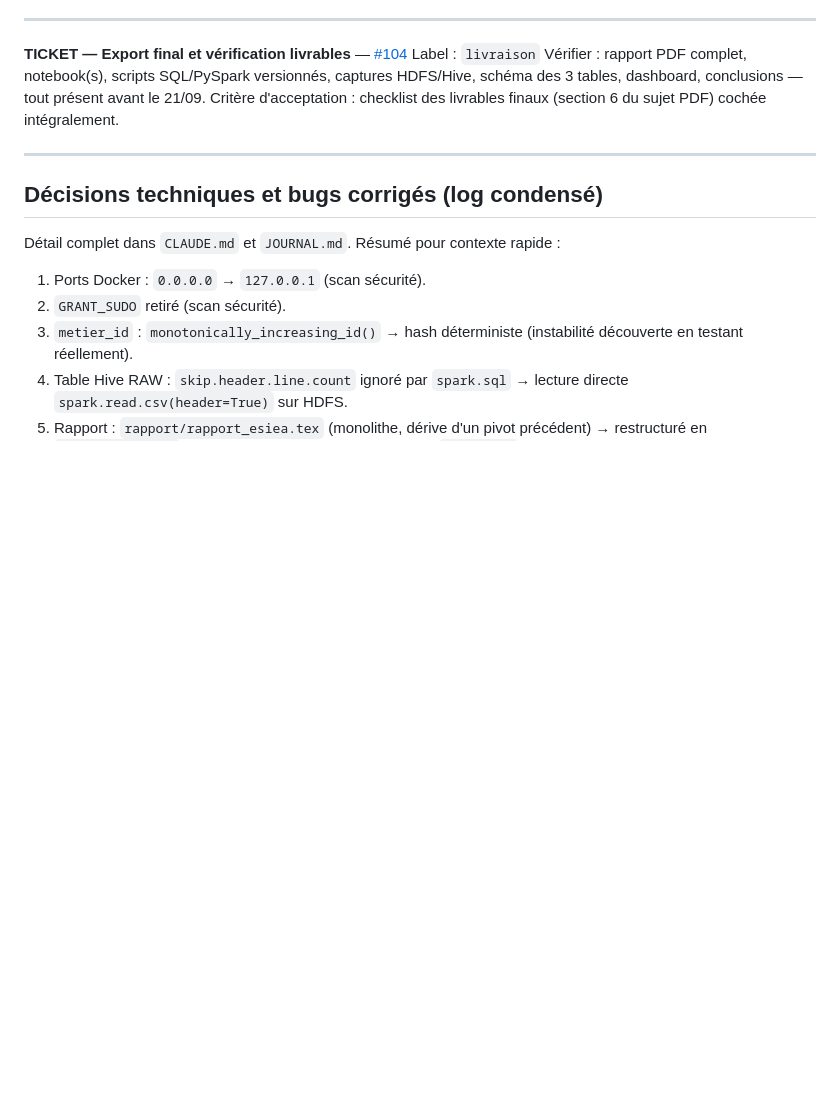
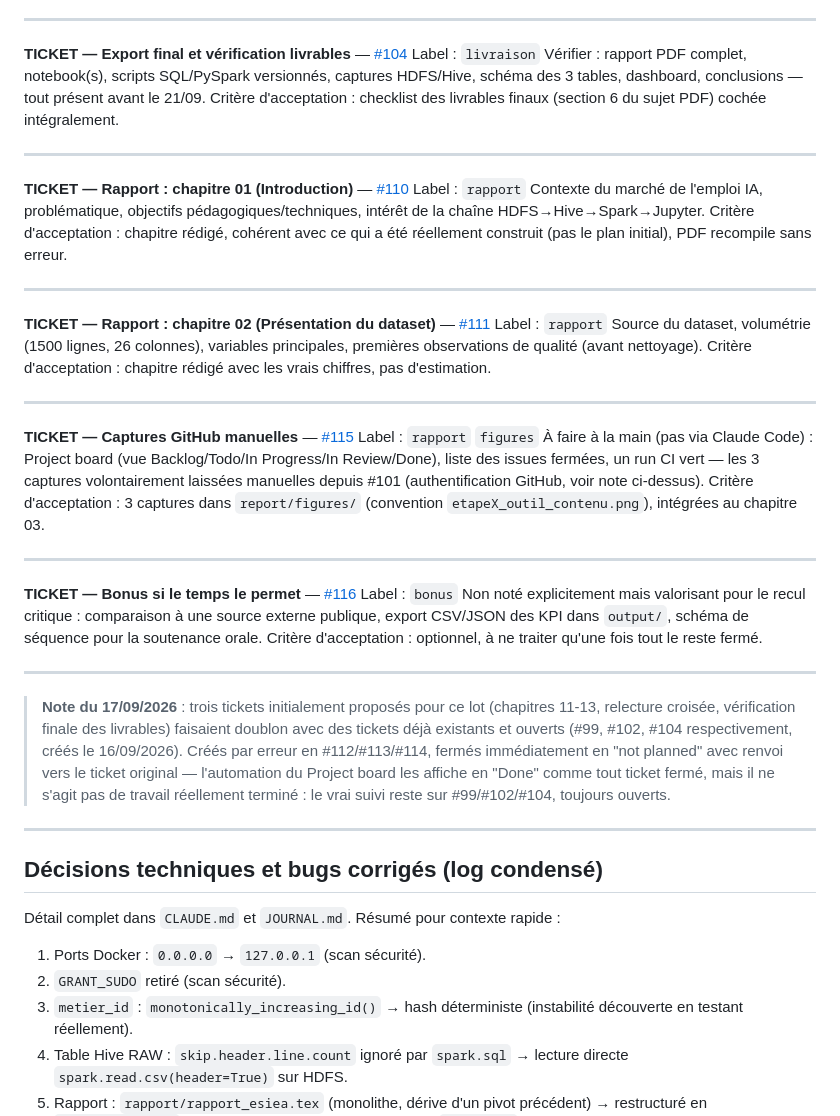
Before and after one commit to PaulPerigault/bigdata-ai-jobs-market, a Markdown page: STATUS.md, the part around the change. Drawn GitHub-style; blank space fills up the shorter version.

Commit message:
docs: add remaining report/QA/delivery tickets, close 3 duplicates
Adds STATUS.md entries for 4 new tickets (#110, #111, #115, #116)
split out for the team. Also documents and corrects an immediate
mistake: 3 of the 7 issues originally created (#112-#114) duplicated
already-open tickets (#99, #102, #104) — closed as not-planned with a
pointer to the originals rather than leaving two trackers for the
same work.

```diff
--- a/STATUS.md
+++ b/STATUS.md
@@ -362,6 +362,57 @@ sujet PDF) cochée intégralement.
 
 ---
 
+**TICKET — Rapport : chapitre 01 (Introduction)** — [#110](https://github.com/PaulPerigault/bigdata-ai-jobs-market/issues/110)
+Label : `rapport`
+Contexte du marché de l'emploi IA, problématique, objectifs
+pédagogiques/techniques, intérêt de la chaîne HDFS→Hive→Spark→Jupyter.
+Critère d'acceptation : chapitre rédigé, cohérent avec ce qui a été
+réellement construit (pas le plan initial), PDF recompile sans erreur.
+
+---
+
+**TICKET — Rapport : chapitre 02 (Présentation du dataset)** — [#111](https://github.com/PaulPerigault/bigdata-ai-jobs-market/issues/111)
+Label : `rapport`
+Source du dataset, volumétrie (1500 lignes, 26 colonnes), variables
+principales, premières observations de qualité (avant nettoyage).
+Critère d'acceptation : chapitre rédigé avec les vrais chiffres, pas
+d'estimation.
+
+---
+
+**TICKET — Captures GitHub manuelles** — [#115](https://github.com/PaulPerigault/bigdata-ai-jobs-market/issues/115)
+Label : `rapport` `figures`
+À faire à la main (pas via Claude Code) : Project board (vue
+Backlog/Todo/In Progress/In Review/Done), liste des issues fermées, un
+run CI vert — les 3 captures volontairement laissées manuelles depuis
+#101 (authentification GitHub, voir note ci-dessus).
+Critère d'acceptation : 3 captures dans `report/figures/` (convention
+`etapeX_outil_contenu.png`), intégrées au chapitre 03.
+
+---
+
+**TICKET — Bonus si le temps le permet** — [#116](https://github.com/PaulPerigault/bigdata-ai-jobs-market/issues/116)
+Label : `bonus`
+Non noté explicitement mais valorisant pour le recul critique :
+comparaison à une source externe publique, export CSV/JSON des KPI
+dans `output/`, schéma de séquence pour la soutenance orale.
+Critère d'acceptation : optionnel, à ne traiter qu'une fois tout le
+reste fermé.
+
+---
+
+> **Note du 17/09/2026** : trois tickets initialement proposés pour ce
+> lot (chapitres 11-13, relecture croisée, vérification finale des
+> livrables) faisaient doublon avec des tickets déjà existants et
+> ouverts (#99, #102, #104 respectivement, créés le 16/09/2026).
+> Créés par erreur en #112/#113/#114, fermés immédiatement en
+> "not planned" avec renvoi vers le ticket original — l'automation du
+> Project board les affiche en "Done" comme tout ticket fermé, mais il
+> ne s'agit pas de travail réellement terminé : le vrai suivi reste sur
+> #99/#102/#104, toujours ouverts.
+
+---
+
 ## Décisions techniques et bugs corrigés (log condensé)
 
 Détail complet dans `CLAUDE.md` et `JOURNAL.md`. Résumé pour contexte
```
Also changed, not shown: JOURNAL.md (+18 -0 lines).
